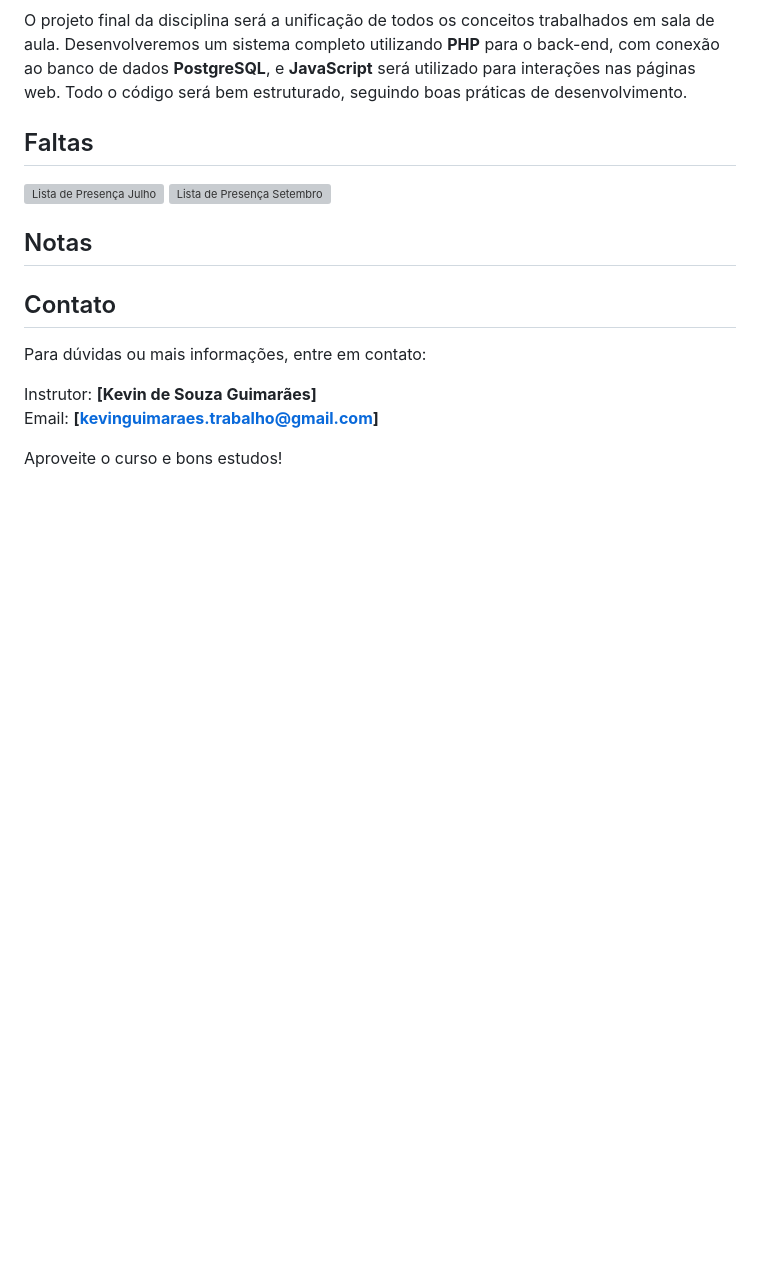
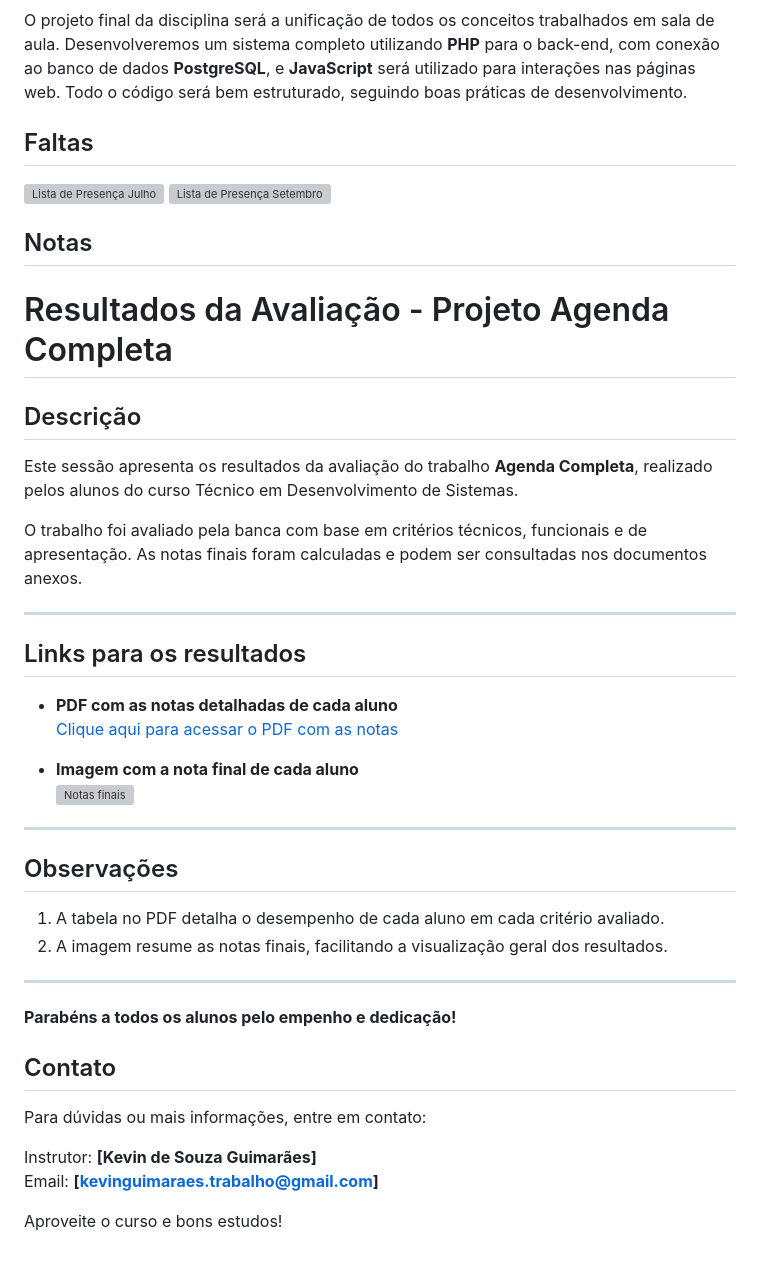
Before and after one commit to KevinSGuimaraes/TecnicoEmDesenvolvimentoDeSistemas, a Markdown page: DesenvolvimentoDeSistemas/README.md, the part around the change. Drawn GitHub-style; blank space fills up the shorter version; grey boxes are pictures that could not be loaded.

```diff
--- a/DesenvolvimentoDeSistemas/README.md
+++ b/DesenvolvimentoDeSistemas/README.md
@@ -83,6 +83,33 @@ O projeto final da disciplina será a unificação de todos os conceitos trabalh
 ![Lista de Presença Setembro](Imagens/presencaSetembro.png)
 
 ## Notas
+# Resultados da Avaliação - Projeto Agenda Completa
+
+## Descrição
+Este sessão apresenta os resultados da avaliação do trabalho **Agenda Completa**, realizado pelos alunos do curso Técnico em Desenvolvimento de Sistemas.
+
+O trabalho foi avaliado pela banca com base em critérios técnicos, funcionais e de apresentação. As notas finais foram calculadas e podem ser consultadas nos documentos anexos.
+
+---
+
+## Links para os resultados
+
+- **PDF com as notas detalhadas de cada aluno**
+  [Clique aqui para acessar o PDF com as notas](Imagens/NotasBnaca.pdf)
+
+- **Imagem com a nota final de cada aluno**
+  ![Notas finais](Imagens/MediaFinal.png)
+
+---
+
+## Observações
+1. A tabela no PDF detalha o desempenho de cada aluno em cada critério avaliado.
+2. A imagem resume as notas finais, facilitando a visualização geral dos resultados.
+
+---
+
+**Parabéns a todos os alunos pelo empenho e dedicação!**
+
 
 ## Contato
 
```
